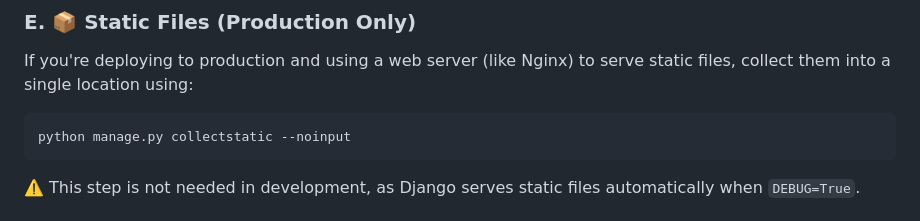
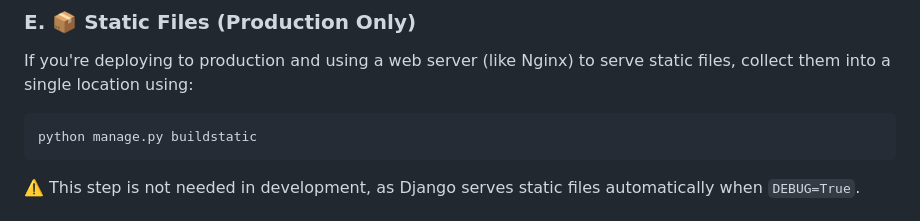
Before and after one commit to gcimedia/schools, a Markdown page: README.md, the part around the change. GitHub-like rendering.

Commit message:
docs: update README.md

````diff
--- a/README.md
+++ b/README.md
@@ -133,7 +133,7 @@ If using PostgreSQL:
 If you're deploying to production and using a web server (like Nginx) to serve static files, collect them into a single location using:
 
    ```bash
-   python manage.py collectstatic --noinput
+   python manage.py buildstatic
    ```
 
 ⚠️ This step is not needed in development, as Django serves static files automatically when `DEBUG=True`.
````
